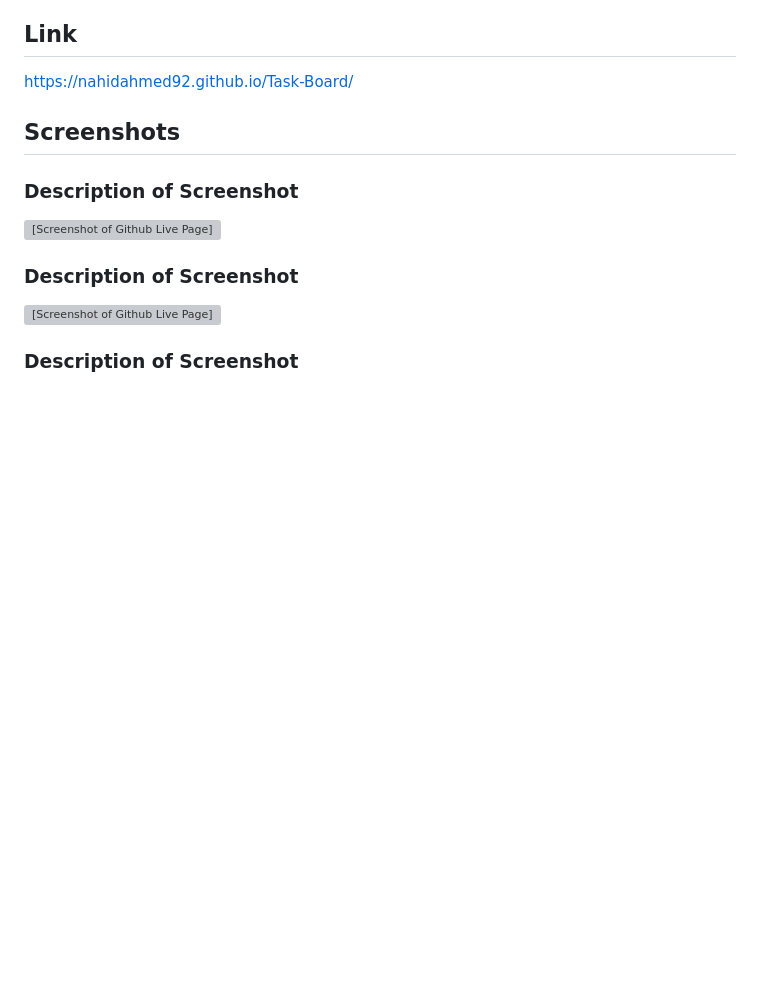
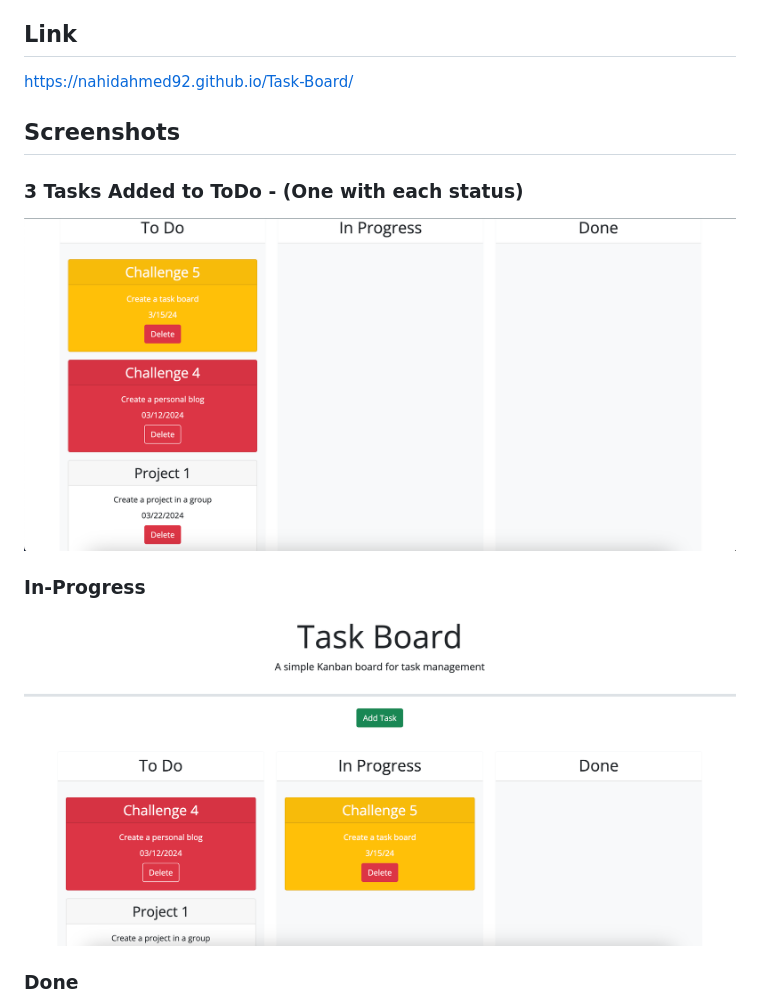
Before and after one commit to nahidahmed92/Task-Board, a Markdown page: README.md, the part around the change printed below. Drawn GitHub-style; pictures changed too: assets/images/in-progress.png (added), assets/images/main.png (added); blank space fills up the shorter version; grey boxes are pictures that could not be loaded.

Commit message:
Update README.md and add screenshots

```diff
--- a/README.md
+++ b/README.md
@@ -10,13 +10,13 @@ https://nahidahmed92.github.io/Task-Board/
 
 ## Screenshots
 
-### Description of Screenshot
+### 3 Tasks Added to ToDo - (One with each status)
 
-![[Screenshot of Github Live Page]](assets/Images/)
+![[Screenshot of Github Live Page]](assets/images/main.png)
 
-### Description of Screenshot
+### In-Progress
 
-![[Screenshot of Github Live Page]](assets/Images/)
+![[Screenshot of Github Live Page]](assets/images/in-progress.png)
 
-### Description of Screenshot
+### Done
 
```
Also changed, not shown: other parts of README.md (+9 -1 lines), assets/images/after-delete.png (added), assets/images/done.png (added), assets/images/prior-to-delete.png (added).
